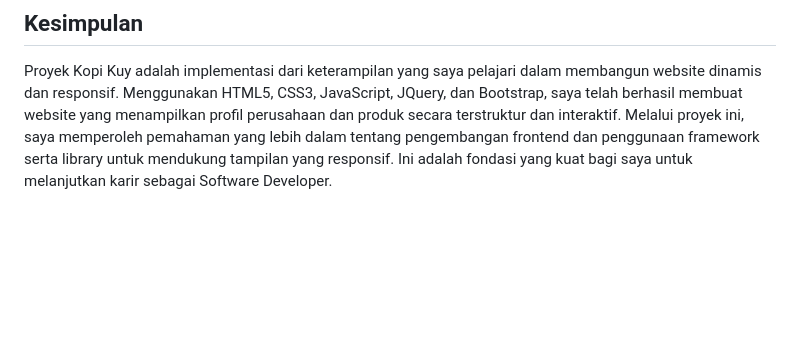
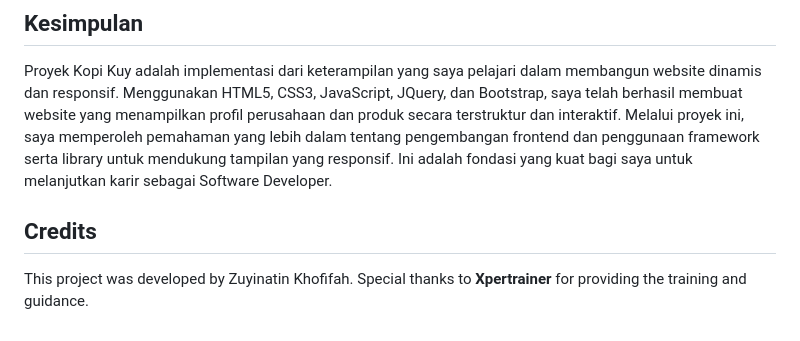
Before and after one commit to ZuyinatinK/kopi-kuy, a Markdown page: README.md, the part around the change. GitHub-like rendering; blank space fills up the shorter version.

```diff
--- a/README.md
+++ b/README.md
@@ -123,3 +123,8 @@ Untuk menjalankan proyek ini secara lokal, ikuti langkah-langkah berikut:
 ## Kesimpulan
 
 Proyek Kopi Kuy adalah implementasi dari keterampilan yang saya pelajari dalam membangun website dinamis dan responsif. Menggunakan HTML5, CSS3, JavaScript, JQuery, dan Bootstrap, saya telah berhasil membuat website yang menampilkan profil perusahaan dan produk secara terstruktur dan interaktif. Melalui proyek ini, saya memperoleh pemahaman yang lebih dalam tentang pengembangan frontend dan penggunaan framework serta library untuk mendukung tampilan yang responsif. Ini adalah fondasi yang kuat bagi saya untuk melanjutkan karir sebagai Software Developer.
+
+
+## Credits
+
+This project was developed by Zuyinatin Khofifah. Special thanks to **Xpertrainer** for providing the training and guidance.
```
